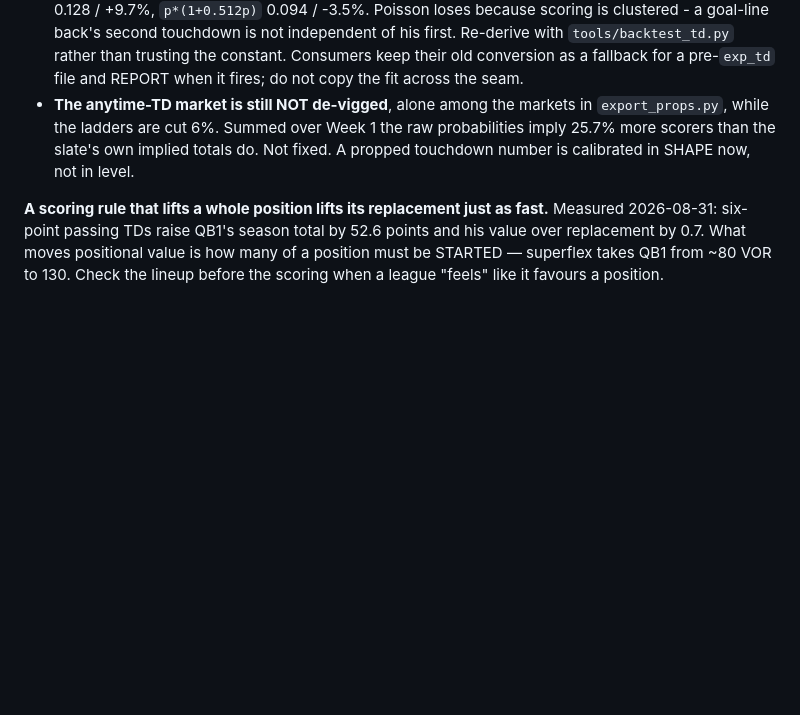
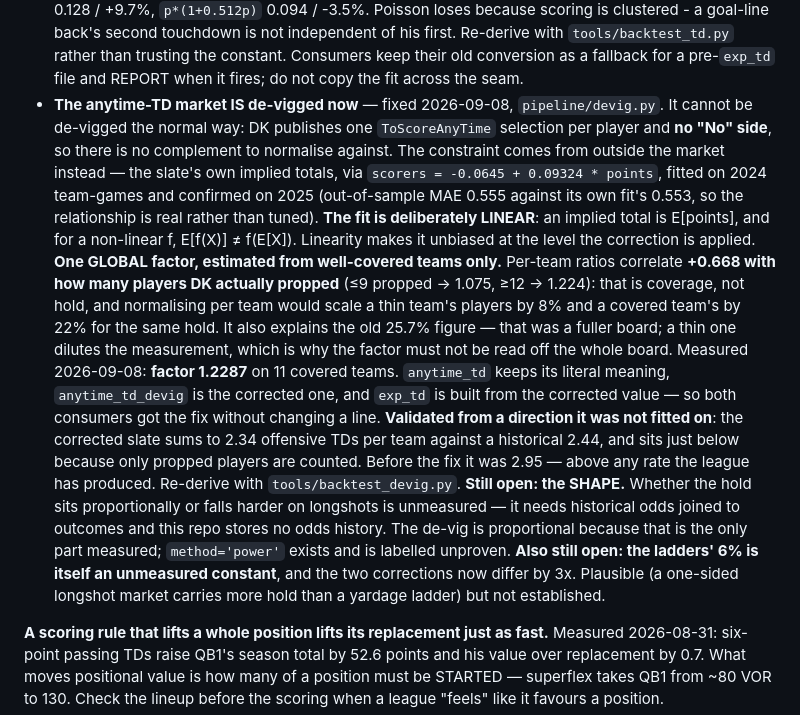
Before and after one commit to jvonderhoff/best-ball-draft-assistant, a Markdown page: fantasy_football/CLAUDE.md, the part around the change. Drawn GitHub-style; blank space fills up the shorter version.

Commit message:
Umbrella: the anytime-TD de-vig is fixed, and how it was measured
The last "not fixed" note in this file's bug list is closed. The entry is
replaced rather than deleted because the REASONING is the load-bearing part:

  - the market has no "No" side, so it cannot be de-vigged against a complement;
    the constraint has to come from the slate's implied totals
  - the fit is linear on purpose (an implied total is E[points], and
    E[f(X)] != f(E[X]))
  - ONE GLOBAL factor, from well-covered teams only, because per-team ratios
    correlate +0.668 with how many players DK propped — that is coverage, not
    hold, and it is also what reconciles the old 25.7% with today's 17.9%
  - validated from a direction it was not fitted on: corrected, the slate sums
    to 2.34 offensive TDs per team against a historical 2.44

Two things stay open and are now written down as such: the SHAPE of the hold
(unmeasurable without odds history) and the ladders' own 6% cut, an unmeasured
constant that now differs from this correction by 3x.

/startsit's guidance is updated too — it was telling the reader to treat a
propped touchdown as an upper bound for a reason that no longer applies.

Co-Authored-By: Claude Opus 5 <noreply@anthropic.com>

```diff
--- a/fantasy_football/CLAUDE.md
+++ b/fantasy_football/CLAUDE.md
@@ -135,10 +135,36 @@ Two measured facts about that seam, because both are ways to be wrong invisibly:
   independent of his first. Re-derive with `tools/backtest_td.py` rather than
   trusting the constant. Consumers keep their old conversion as a fallback for a
   pre-`exp_td` file and REPORT when it fires; do not copy the fit across the seam.
-- **The anytime-TD market is still NOT de-vigged**, alone among the markets in
-  `export_props.py`, while the ladders are cut 6%. Summed over Week 1 the raw
-  probabilities imply 25.7% more scorers than the slate's own implied totals do.
-  Not fixed. A propped touchdown number is calibrated in SHAPE now, not in level.
+- **The anytime-TD market IS de-vigged now** — fixed 2026-09-08, `pipeline/devig.py`.
+  It cannot be de-vigged the normal way: DK publishes one `ToScoreAnyTime` selection
+  per player and **no "No" side**, so there is no complement to normalise against.
+  The constraint comes from outside the market instead — the slate's own implied
+  totals, via `scorers = -0.0645 + 0.09324 * points`, fitted on 2024 team-games and
+  confirmed on 2025 (out-of-sample MAE 0.555 against its own fit's 0.553, so the
+  relationship is real rather than tuned).
+  **The fit is deliberately LINEAR**: an implied total is E[points], and for a
+  non-linear f, E[f(X)] ≠ f(E[X]). Linearity makes it unbiased at the level the
+  correction is applied.
+  **One GLOBAL factor, estimated from well-covered teams only.** Per-team ratios
+  correlate **+0.668 with how many players DK actually propped** (≤9 propped → 1.075,
+  ≥12 → 1.224): that is coverage, not hold, and normalising per team would scale a
+  thin team's players by 8% and a covered team's by 22% for the same hold. It also
+  explains the old 25.7% figure — that was a fuller board; a thin one dilutes the
+  measurement, which is why the factor must not be read off the whole board.
+  Measured 2026-09-08: **factor 1.2287** on 11 covered teams. `anytime_td` keeps its
+  literal meaning, `anytime_td_devig` is the corrected one, and `exp_td` is built
+  from the corrected value — so both consumers got the fix without changing a line.
+  **Validated from a direction it was not fitted on**: the corrected slate sums to
+  2.34 offensive TDs per team against a historical 2.44, and sits just below because
+  only propped players are counted. Before the fix it was 2.95 — above any rate the
+  league has produced. Re-derive with `tools/backtest_devig.py`.
+  **Still open: the SHAPE.** Whether the hold sits proportionally or falls harder on
+  longshots is unmeasured — it needs historical odds joined to outcomes and this repo
+  stores no odds history. The de-vig is proportional because that is the only part
+  measured; `method='power'` exists and is labelled unproven.
+  **Also still open: the ladders' 6% is itself an unmeasured constant**, and the two
+  corrections now differ by 3x. Plausible (a one-sided longshot market carries more
+  hold than a yardage ladder) but not established.
 
 **A scoring rule that lifts a whole position lifts its replacement just as fast.**
 Measured 2026-08-31: six-point passing TDs raise QB1's season total by 52.6 points
```
Also changed, not shown: fantasy_football/docs/MAP.md (+9 -3 lines), 1 other file.
